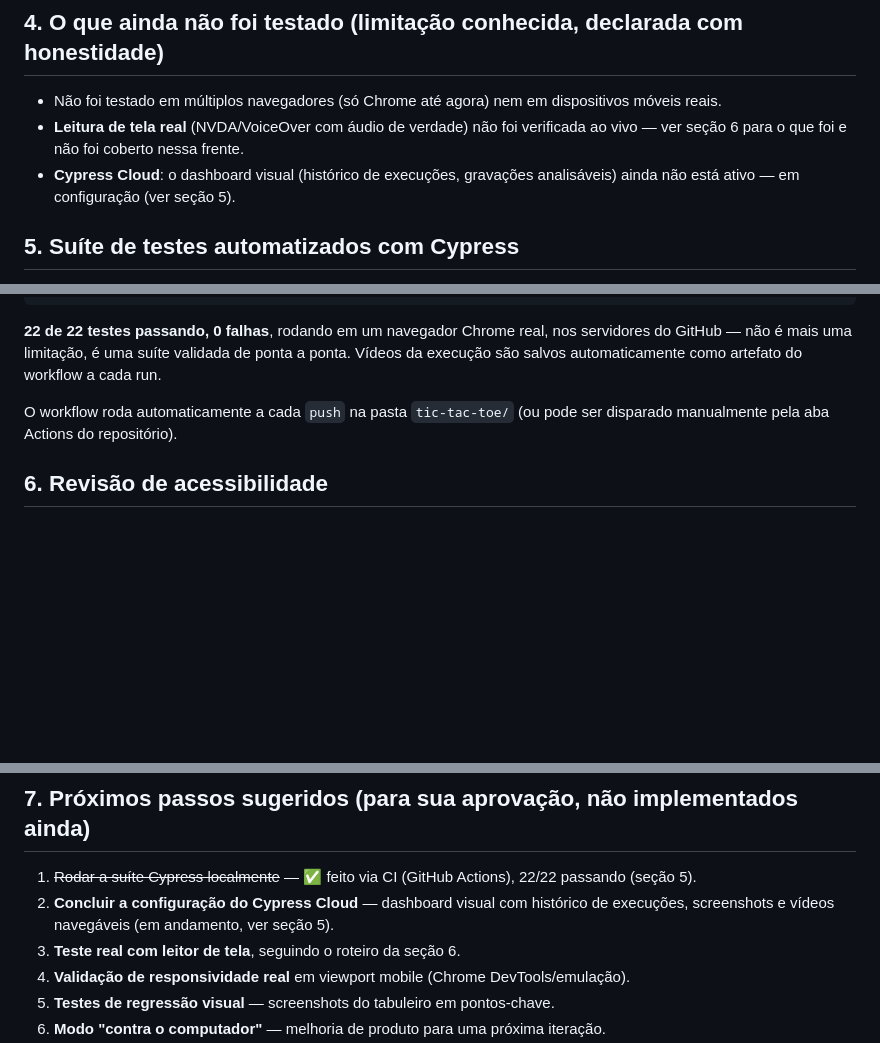
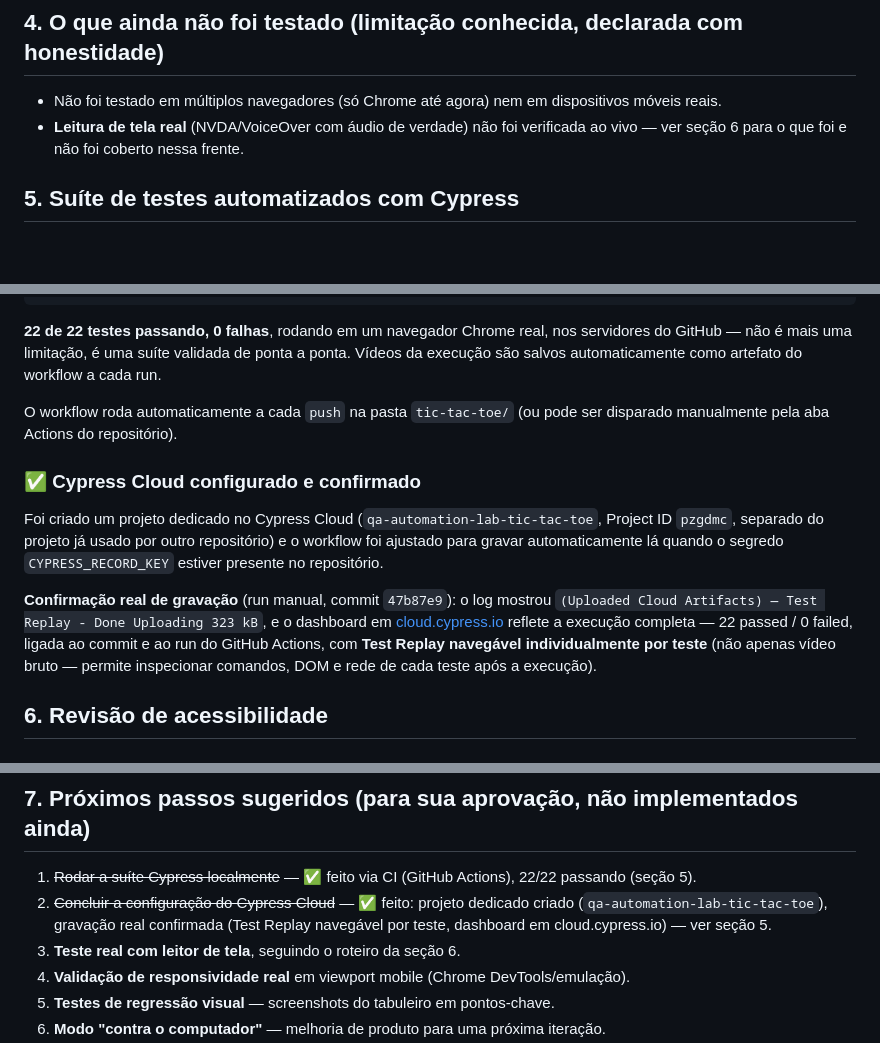
Before and after one commit to gustavoanderson/qa-automation-lab, a Markdown page: tic-tac-toe/QA-REPORT.md, 3 parts joined by grey strips. Drawn GitHub-style; blank space fills up the shorter version.

Commit message:
Confirm Cypress Cloud recording works

```diff
--- a/tic-tac-toe/QA-REPORT.md
+++ b/tic-tac-toe/QA-REPORT.md
@@ -71,7 +71,6 @@ Cenários testados ao vivo — **todos com resultado correto**:
 
 - Não foi testado em múltiplos navegadores (só Chrome até agora) nem em dispositivos móveis reais.
 - **Leitura de tela real** (NVDA/VoiceOver com áudio de verdade) não foi verificada ao vivo — ver seção 6 para o que foi e não foi coberto nessa frente.
-- **Cypress Cloud**: o dashboard visual (histórico de execuções, gravações analisáveis) ainda não está ativo — em configuração (ver seção 5).
 
 ## 5. Suíte de testes automatizados com Cypress
 
@@ -104,6 +103,12 @@ Na primeira tentativa, a action de Cypress falhou por um motivo diferente e real
 
 O workflow roda automaticamente a cada `push` na pasta `tic-tac-toe/` (ou pode ser disparado manualmente pela aba Actions do repositório).
 
+### ✅ Cypress Cloud configurado e confirmado
+
+Foi criado um projeto dedicado no Cypress Cloud (`qa-automation-lab-tic-tac-toe`, Project ID `pzgdmc`, separado do projeto já usado por outro repositório) e o workflow foi ajustado para gravar automaticamente lá quando o segredo `CYPRESS_RECORD_KEY` estiver presente no repositório.
+
+**Confirmação real de gravação** (run manual, commit `47b87e9`): o log mostrou `(Uploaded Cloud Artifacts) — Test Replay - Done Uploading 323 kB`, e o dashboard em [cloud.cypress.io](https://cloud.cypress.io) reflete a execução completa — 22 passed / 0 failed, ligada ao commit e ao run do GitHub Actions, com **Test Replay navegável individualmente por teste** (não apenas vídeo bruto — permite inspecionar comandos, DOM e rede de cada teste após a execução).
+
 ## 6. Revisão de acessibilidade
 
 ### O que foi verificado ao vivo (via automação de navegador)
@@ -129,7 +134,7 @@ Se algo soar estranho ou não for anunciado, me conta o que você ouviu que eu a
 ## 7. Próximos passos sugeridos (para sua aprovação, não implementados ainda)
 
 1. ~~Rodar a suíte Cypress localmente~~ — ✅ feito via CI (GitHub Actions), 22/22 passando (seção 5).
-2. **Concluir a configuração do Cypress Cloud** — dashboard visual com histórico de execuções, screenshots e vídeos navegáveis (em andamento, ver seção 5).
+2. ~~Concluir a configuração do Cypress Cloud~~ — ✅ feito: projeto dedicado criado (`qa-automation-lab-tic-tac-toe`), gravação real confirmada (Test Replay navegável por teste, dashboard em cloud.cypress.io) — ver seção 5.
 3. **Teste real com leitor de tela**, seguindo o roteiro da seção 6.
 4. **Validação de responsividade real** em viewport mobile (Chrome DevTools/emulação).
 5. **Testes de regressão visual** — screenshots do tabuleiro em pontos-chave.
```
